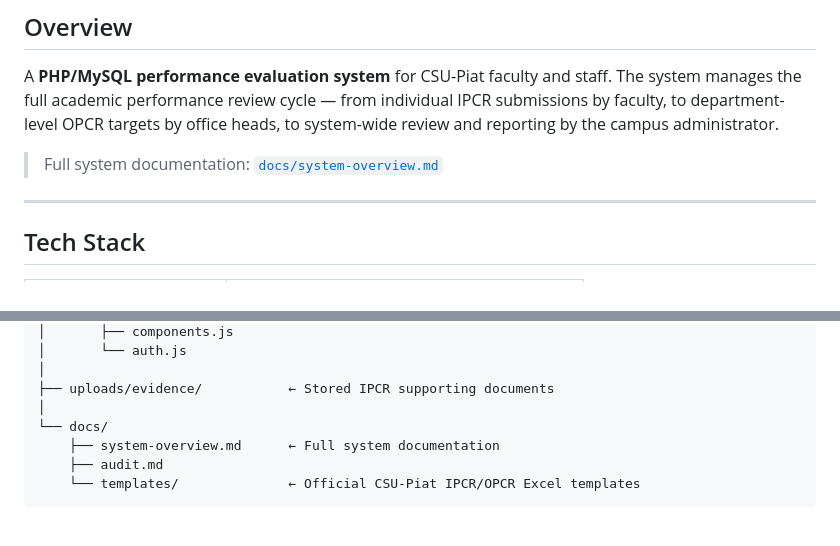
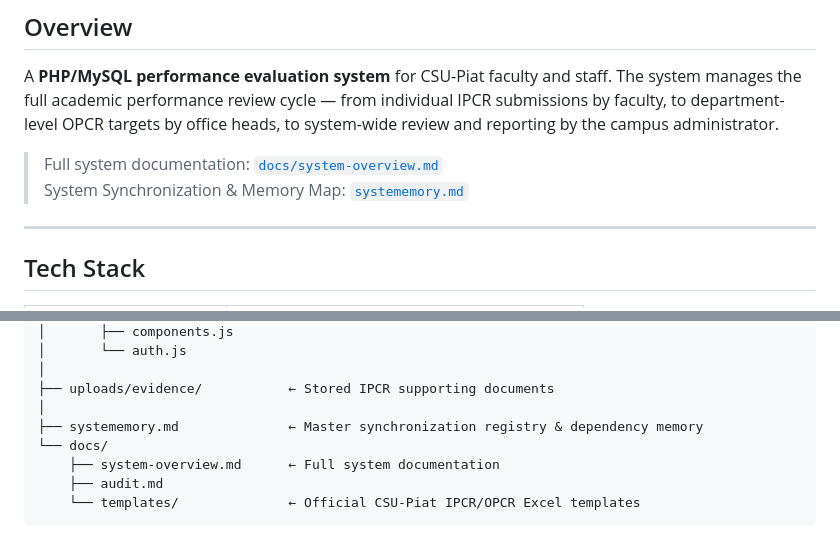
Before and after one commit to Glenn-IT/AGS-AOPCR-IPCR-Generation-System, a Markdown page: README.md, 2 parts joined by grey strips. GitHub-like rendering.

Commit message:
Add systememory.md for whole-project synchronization and dependency tracking

```diff
--- a/README.md
+++ b/README.md
@@ -11,6 +11,7 @@ Cagayan State University — Piat Campus | Ytawes District, Piat, Cagayan | Foun
 A **PHP/MySQL performance evaluation system** for CSU-Piat faculty and staff. The system manages the full academic performance review cycle — from individual IPCR submissions by faculty, to department-level OPCR targets by office heads, to system-wide review and reporting by the campus administrator.
 
 > Full system documentation: [`docs/system-overview.md`](docs/system-overview.md)
+> System Synchronization & Memory Map: [`systememory.md`](systememory.md)
 
 ---
 
@@ -124,6 +125,7 @@ AGS-AOPCR-IPCR-Generation-System/
 │
 ├── uploads/evidence/           ← Stored IPCR supporting documents
 │
+├── systememory.md              ← Master synchronization registry & dependency memory
 └── docs/
     ├── system-overview.md      ← Full system documentation
     ├── audit.md
```
Also changed, not shown: systememory.md (added, +426 -0 lines).
